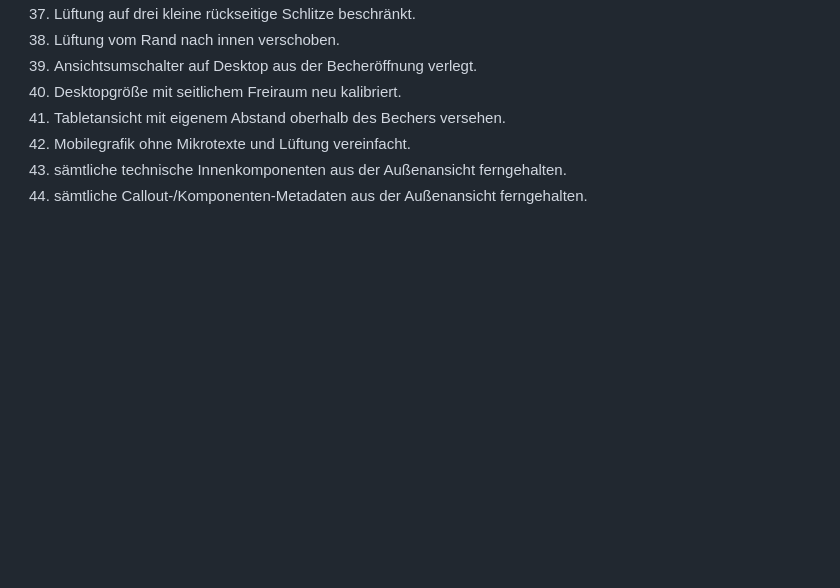
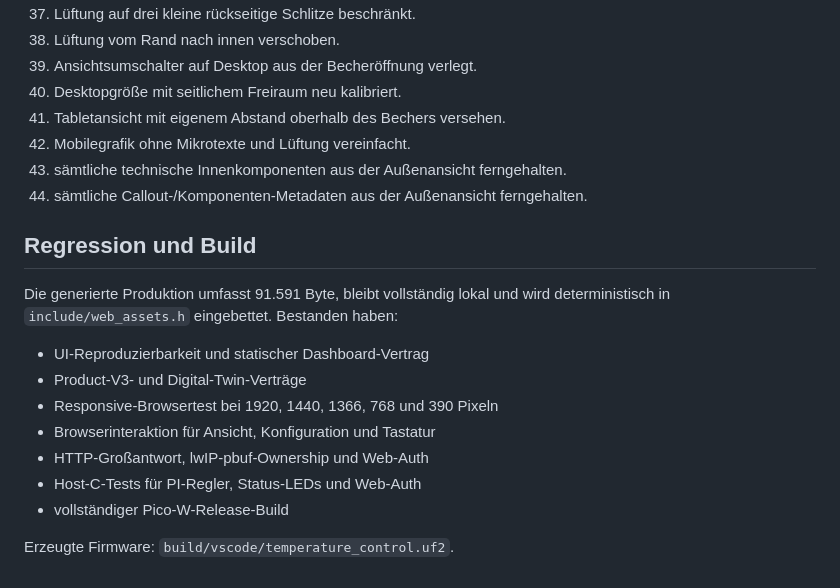
Before and after one commit to yanik404/embedded-temperature-control-system, a Markdown page: docs/product-v3-compact-art-direction.md, the part around the change. Rendered like a GitHub page; blank space fills up the shorter version.

Commit message:
Document compact product V3 regression

```diff
--- a/docs/product-v3-compact-art-direction.md
+++ b/docs/product-v3-compact-art-direction.md
@@ -221,3 +221,19 @@ Before/After:
 42. Mobilegrafik ohne Mikrotexte und Lüftung vereinfacht.
 43. sämtliche technische Innenkomponenten aus der Außenansicht ferngehalten.
 44. sämtliche Callout-/Komponenten-Metadaten aus der Außenansicht ferngehalten.
+
+## Regression und Build
+
+Die generierte Produktion umfasst 91.591 Byte, bleibt vollständig lokal und
+wird deterministisch in `include/web_assets.h` eingebettet. Bestanden haben:
+
+- UI-Reproduzierbarkeit und statischer Dashboard-Vertrag
+- Product-V3- und Digital-Twin-Verträge
+- Responsive-Browsertest bei 1920, 1440, 1366, 768 und 390 Pixeln
+- Browserinteraktion für Ansicht, Konfiguration und Tastatur
+- HTTP-Großantwort, lwIP-pbuf-Ownership und Web-Auth
+- Host-C-Tests für PI-Regler, Status-LEDs und Web-Auth
+- vollständiger Pico-W-Release-Build
+
+Erzeugte Firmware:
+`build/vscode/temperature_control.uf2`.
```
